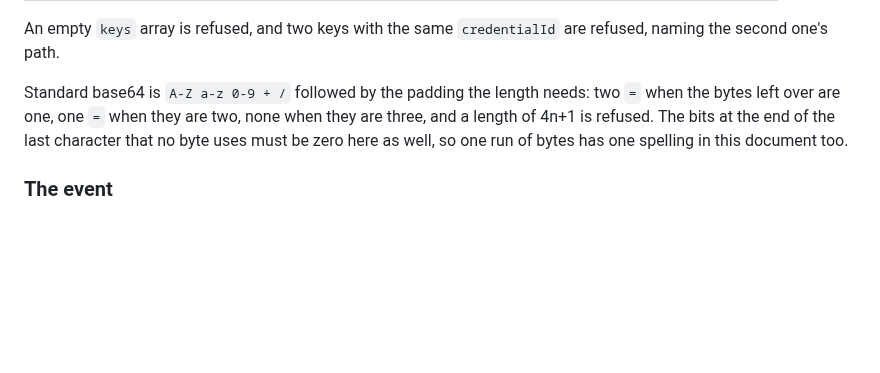
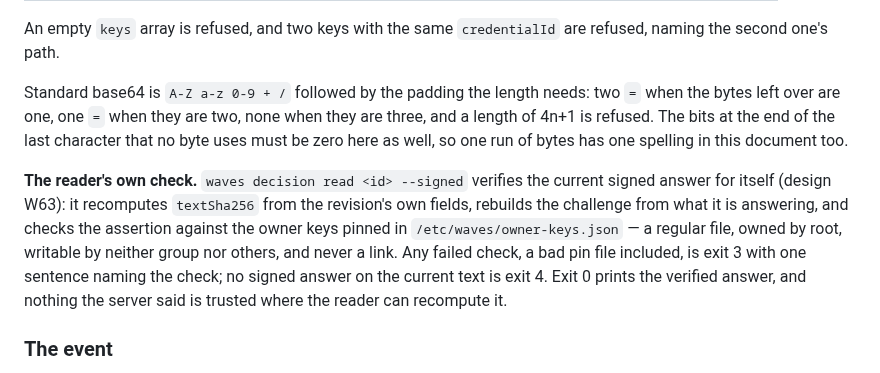
Before and after one commit to martinkrakowski/waves, a Markdown page: docs/waves-v1.md, the part around the change. Drawn GitHub-style; blank space fills up the shorter version.

```diff
--- a/docs/waves-v1.md
+++ b/docs/waves-v1.md
@@ -600,6 +600,16 @@ three, and a length of 4n+1 is refused. The bits at the end of the last characte
 that no byte uses must be zero here as well, so one run of bytes has one spelling
 in this document too.
 
+**The reader's own check.** `waves decision read <id> --signed` verifies the
+current signed answer for itself (design W63): it recomputes `textSha256` from
+the revision's own fields, rebuilds the challenge from what it is answering, and
+checks the assertion against the owner keys pinned in `/etc/waves/owner-keys.json`
+— a regular file, owned by root, writable by neither group nor others, and never
+a link. Any failed check, a bad pin file included, is exit 3 with one sentence
+naming the check; no signed answer on the current text is exit 4. Exit 0 prints
+the verified answer, and nothing the server said is trusted where the reader can
+recompute it.
+
 ### The event
 
 `validateEvent` is the gate (`packages/contract/src/domain/notice-event.ts`). An
```
Also changed, not shown: packages/client/README.md (+1 -1 lines).
